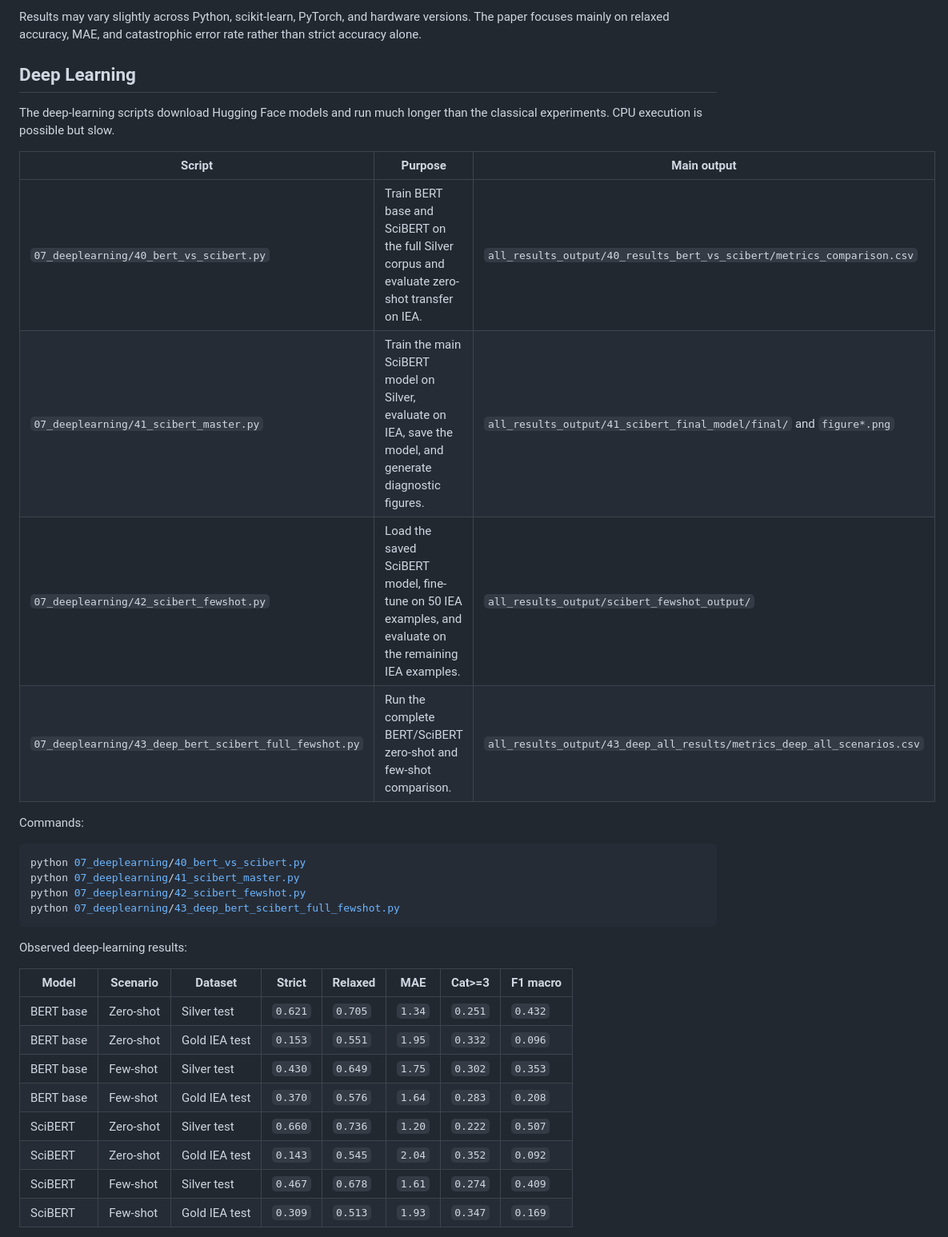
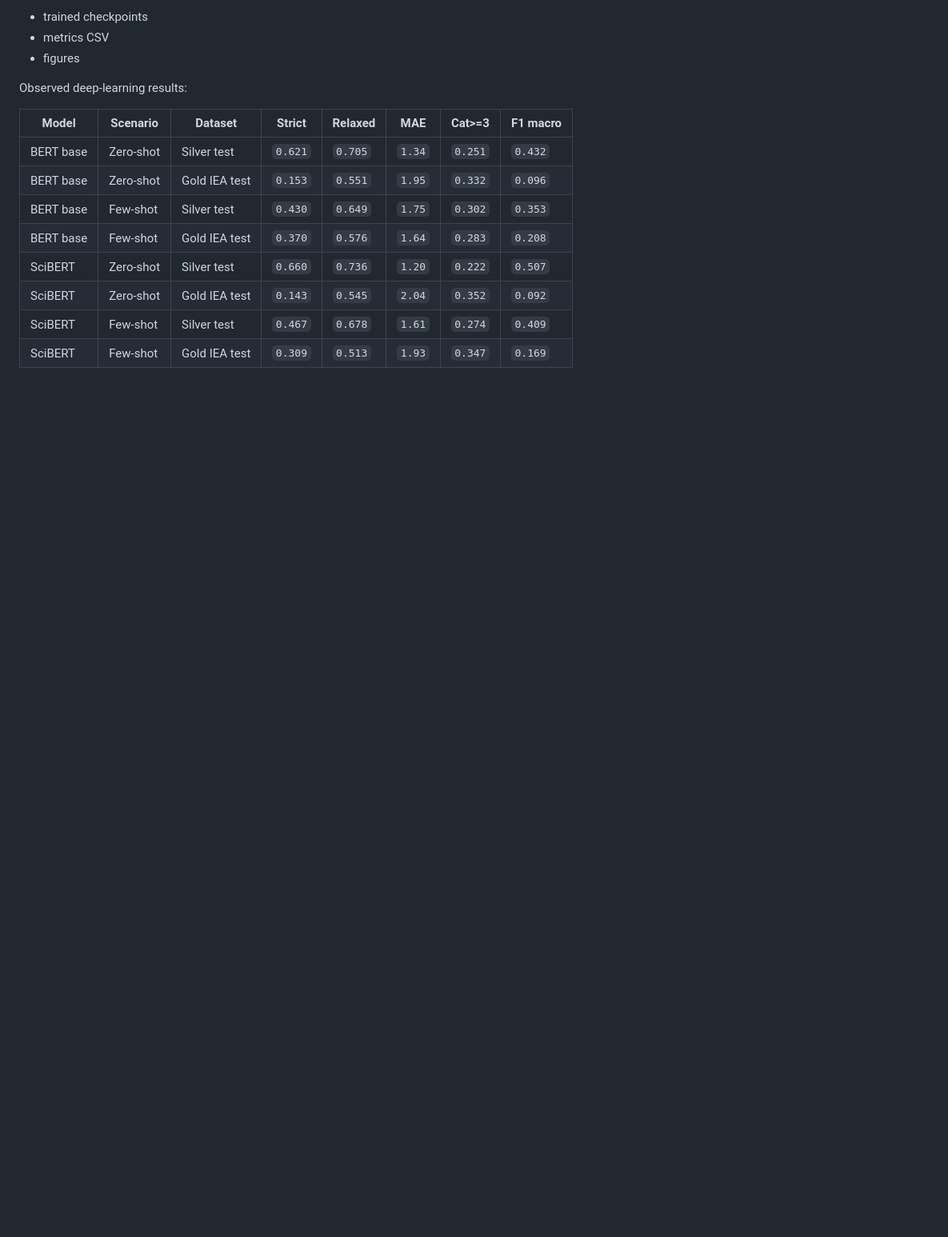
Before and after one commit to melklr/ICPR_2026, a Markdown page: README.md, the part around one of its changes. Shown at 80% size. Rendered like a GitHub page; blank space fills up the shorter version.

````diff
--- a/README.md
+++ b/README.md
@@ -121,27 +120,6 @@ uses the prediction files generated by script `25`.
-Results may vary slightly across Python, scikit-learn, PyTorch, and hardware
-versions. The paper focuses mainly on relaxed accuracy, MAE, and catastrophic
-error rate rather than strict accuracy alone.
-
-## Deep Learning
-
-The deep-learning scripts download Hugging Face models and run much longer than
-the classical experiments. CPU execution is possible but slow.
-
-| Script | Purpose | Main output |
-|--------|---------|-------------|
-| `07_deeplearning/40_bert_vs_scibert.py` | Train BERT base and SciBERT on the full Silver corpus and evaluate zero-shot transfer on IEA. | `all_results_output/40_results_bert_vs_scibert/metrics_comparison.csv` |
-| `07_deeplearning/41_scibert_master.py` | Train the main SciBERT model on Silver, evaluate on IEA, save the model, and generate diagnostic figures. | `all_results_output/41_scibert_final_model/final/` and `figure*.png` |
-| `07_deeplearning/42_scibert_fewshot.py` | Load the saved SciBERT model, fine-tune on 50 IEA examples, and evaluate on the remaining IEA examples. | `all_results_output/scibert_fewshot_output/` |
-| `07_deeplearning/43_deep_bert_scibert_full_fewshot.py` | Run the complete BERT/SciBERT zero-shot and few-shot comparison. | `all_results_output/43_deep_all_results/metrics_deep_all_scenarios.csv` |
-
-Commands:
-
-```bash
-python 07_deeplearning/40_bert_vs_scibert.py
-python 07_deeplearning/41_scibert_master.py
-python 07_deeplearning/42_scibert_fewshot.py
-python 07_deeplearning/43_deep_bert_scibert_full_fewshot.py
-```
+- trained checkpoints
+- metrics CSV
+- figures
 
 Observed deep-learning results:
 
````
Also changed, not shown: other parts of README.md (+80 -85 lines).
